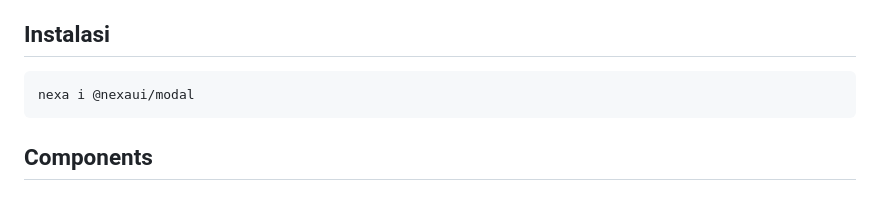
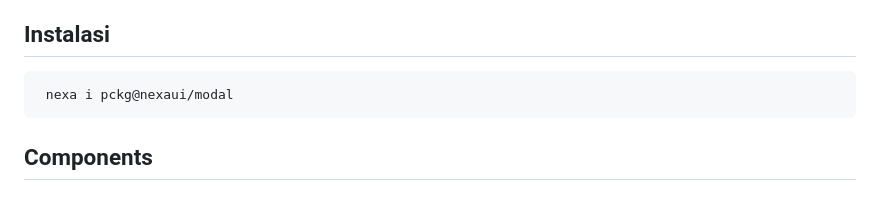
Before and after one commit to nexaui/modal, a Markdown page: README.md, the part around the change. Rendered like a GitHub page.

````diff
--- a/README.md
+++ b/README.md
@@ -5,7 +5,7 @@ Modal components library untuk NexaUI framework.
 ## Instalasi
 
 ```bash
-nexa i @nexaui/modal
+ nexa i pckg@nexaui/modal
 ```
 
 ## Components
````
